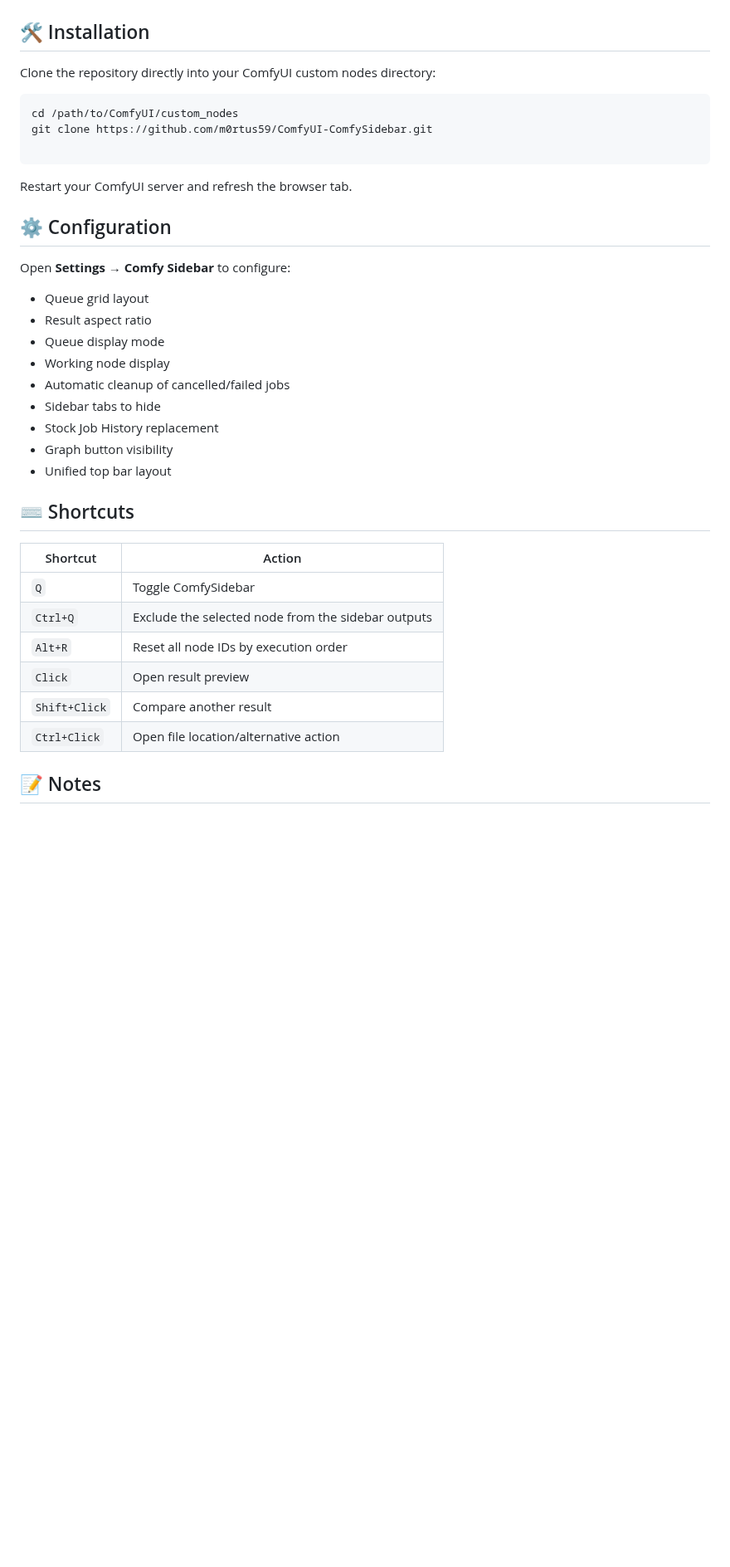
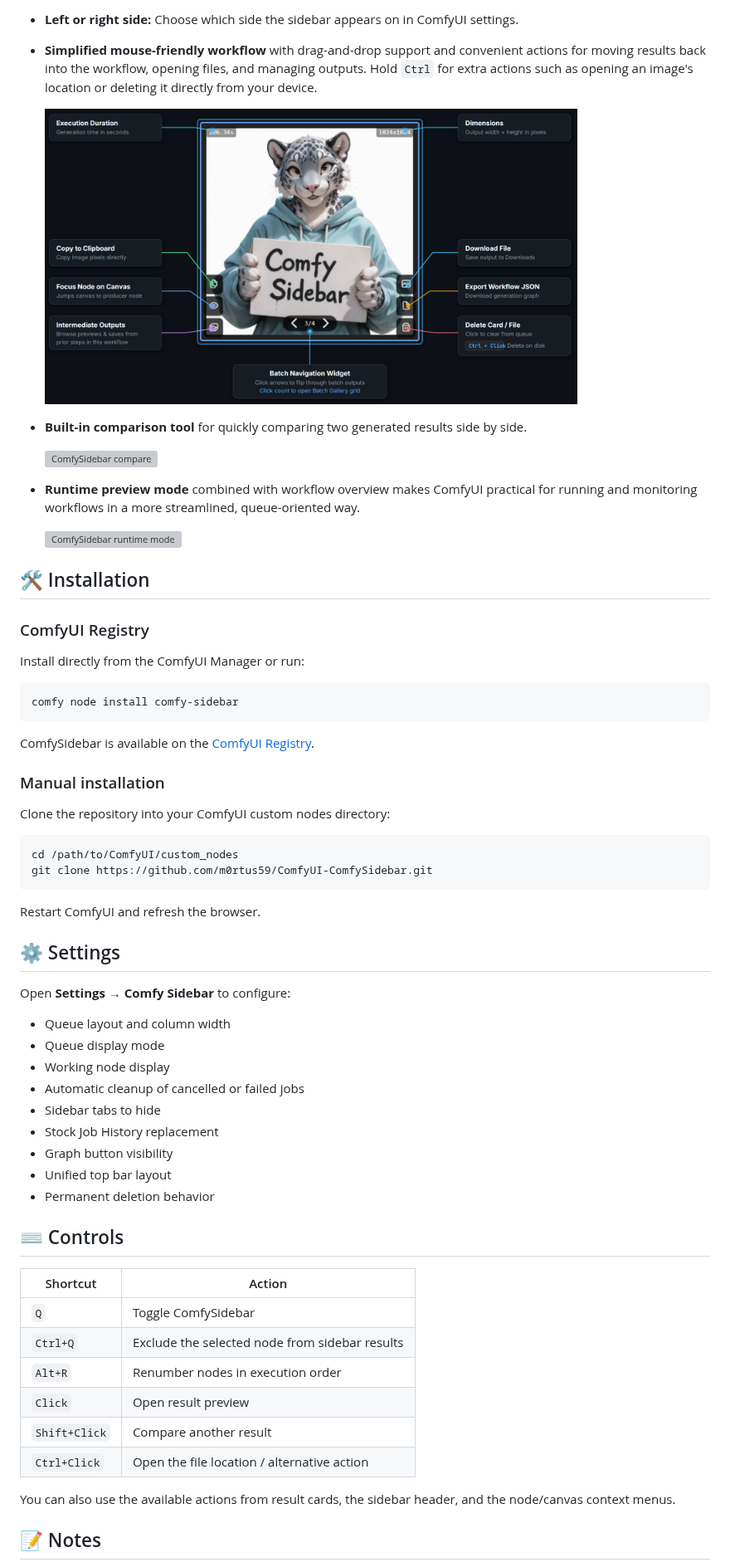
Before and after one commit to m0rtus59/ComfyUI-ComfySidebar, a Markdown page: README.md, the part around one of its changes. Shown at 83% size. GitHub-like rendering; pictures changed too: assets/controls.png (added); blank space fills up the shorter version; grey boxes are pictures that could not be loaded.

Commit message:
Update readme. Fix compare slider. Version bump

````diff
--- a/README.md
+++ b/README.md
@@ -25,41 +10,67 @@ A compact sidebar for ComfyUI that replaces the stock queue/history UI with a fa
 
+* **Left or right side:** Choose which side the sidebar appears on in ComfyUI settings.
+
+* **Simplified mouse-friendly workflow** with drag-and-drop support and convenient actions for moving results back into the workflow, opening files, and managing outputs. Hold `Ctrl` for extra actions such as opening an image's location or deleting it directly from your device.
+
+  <img src="assets/controls.png" alt="ComfySidebar controls overview" width="80%">
+
+* **Built-in comparison tool** for quickly comparing two generated results side by side.
+
+  <img src="assets/compare.png" alt="ComfySidebar compare" width="80%">
+
+* **Runtime preview mode** combined with workflow overview makes ComfyUI practical for running and monitoring workflows in a more streamlined, queue-oriented way.
+
+  <img src="assets/runtime.png" alt="ComfySidebar runtime mode" width="80%">
 
 ## 🛠️ Installation
 
-Clone the repository directly into your ComfyUI custom nodes directory:
+### ComfyUI Registry
+
+Install directly from the ComfyUI Manager or run:
+
+```bash
+comfy node install comfy-sidebar
+```
+
+ComfySidebar is available on the [ComfyUI Registry](https://registry.comfy.org/publishers/soundslikethunder/nodes/comfy-sidebar).
+
+### Manual installation
+
+Clone the repository into your ComfyUI custom nodes directory:
 
 ```bash
 cd /path/to/ComfyUI/custom_nodes
 git clone https://github.com/m0rtus59/ComfyUI-ComfySidebar.git
-
 ```
 
-Restart your ComfyUI server and refresh the browser tab.
+Restart ComfyUI and refresh the browser.
 
-## ⚙️ Configuration
+## ⚙️ Settings
 
 Open **Settings → Comfy Sidebar** to configure:
 
-* Queue grid layout
-* Result aspect ratio
+* Queue layout and column width
 * Queue display mode
 * Working node display
-* Automatic cleanup of cancelled/failed jobs
+* Automatic cleanup of cancelled or failed jobs
 * Sidebar tabs to hide
 * Stock Job History replacement
 * Graph button visibility
 * Unified top bar layout
+* Permanent deletion behavior
 
-## ⌨️ Shortcuts
+## ⌨️ Controls
 
-| Shortcut      | Action                                             |
-| ------------- | -------------------------------------------------- |
-| `Q`           | Toggle ComfySidebar                                |
-| `Ctrl+Q`      | Exclude the selected node from the sidebar outputs |
-| `Alt+R`       | Reset all node IDs by execution order              |
-| `Click`       | Open result preview                                |
-| `Shift+Click` | Compare another result                             |
-| `Ctrl+Click`  | Open file location/alternative action              |
+| Shortcut      | Action                                         |
+| ------------- | ---------------------------------------------- |
+| `Q`           | Toggle ComfySidebar                            |
+| `Ctrl+Q`      | Exclude the selected node from sidebar results |
+| `Alt+R`       | Renumber nodes in execution order              |
+| `Click`       | Open result preview                            |
+| `Shift+Click` | Compare another result                         |
+| `Ctrl+Click`  | Open the file location / alternative action    |
+
+You can also use the available actions from result cards, the sidebar header, and the node/canvas context menus.
 
 ## 📝 Notes
 
````
Also changed, not shown: other parts of README.md (+4 -19 lines), assets/layout.png (added), 4 other files.
